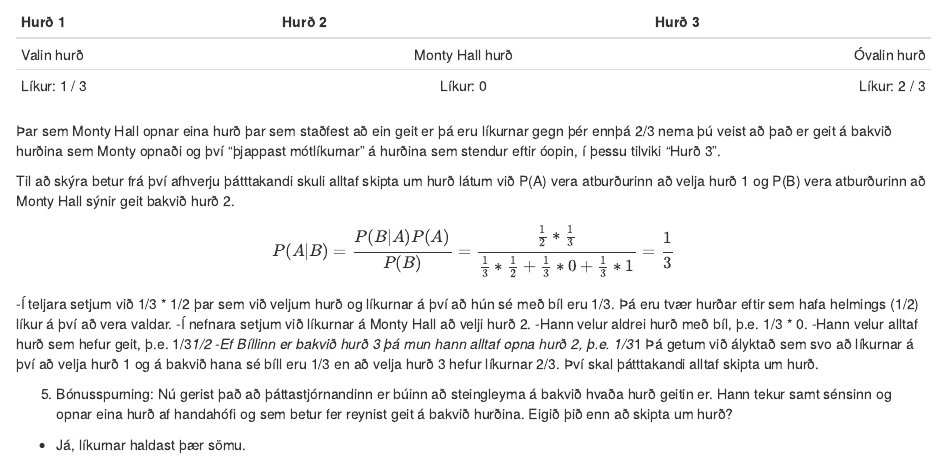
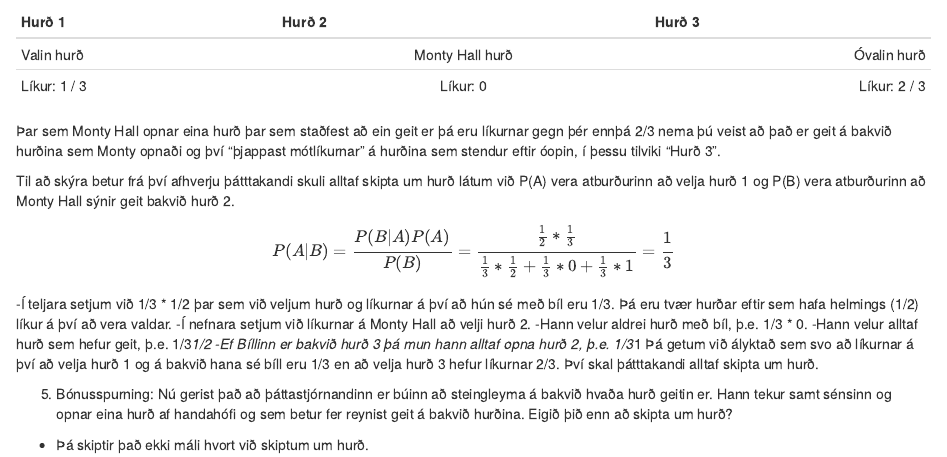
Before and after one commit to ioi8/Hysing, an R Markdown document (Verkefni1MAS201F.Rmd): the page in a window 1100 px wide, from 560 px down. Rendered offline with R 4.5, knitr and Pandoc, with nearby package versions.

Commit message:
Lagaði Bónus spurningu

```diff
--- a/Verkefni1MAS201F.Rmd
+++ b/Verkefni1MAS201F.Rmd
@@ -65,4 +65,4 @@ $$
 
 
 5. Bónusspurning: Nú gerist það að þáttastjórnandinn er búinn að steingleyma á bakvið hvaða hurð geitin er. Hann tekur samt sénsinn og opnar eina hurð af handahófi og sem betur fer reynist geit á bakvið hurðina. Eigið þið enn að skipta um hurð?
-- Já, líkurnar haldast þær sömu.
+- Þá skiptir það ekki máli hvort við skiptum um hurð.
```
